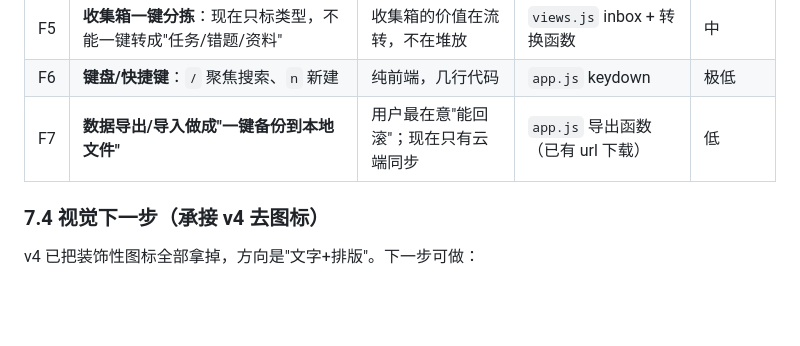
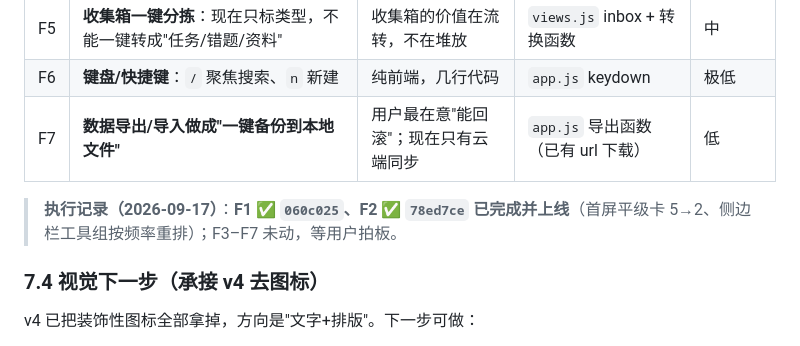
Before and after one commit to cy852123/workbench, a Markdown page: OPTIMIZE-PLAN.md, the part around the change. Drawn GitHub-style; blank space fills up the shorter version.

Commit message:
OPTIMIZE-PLAN 标注 F1/F2 已完成（含 commit 号），F3-F7 待拍板

```diff
--- a/OPTIMIZE-PLAN.md
+++ b/OPTIMIZE-PLAN.md
@@ -246,6 +246,8 @@ curl -sL -o /dev/null -w '%{http_code}\n' $B/               # 200
 | F6 | **键盘/快捷键**：`/` 聚焦搜索、`n` 新建 | 纯前端，几行代码 | `app.js` keydown | 极低 |
 | F7 | **数据导出/导入做成"一键备份到本地文件"** | 用户最在意"能回滚"；现在只有云端同步 | `app.js` 导出函数（已有 url 下载） | 低 |
 
+> **执行记录（2026-09-17）**：**F1 ✅ `060c025`、F2 ✅ `78ed7ce` 已完成并上线**（首屏平级卡 5→2、侧边栏工具组按频率重排）；F3–F7 未动，等用户拍板。
+
 ### 7.4 视觉下一步（承接 v4 去图标）
 
 v4 已把装饰性图标全部拿掉，方向是"文字+排版"。下一步可做：
```
